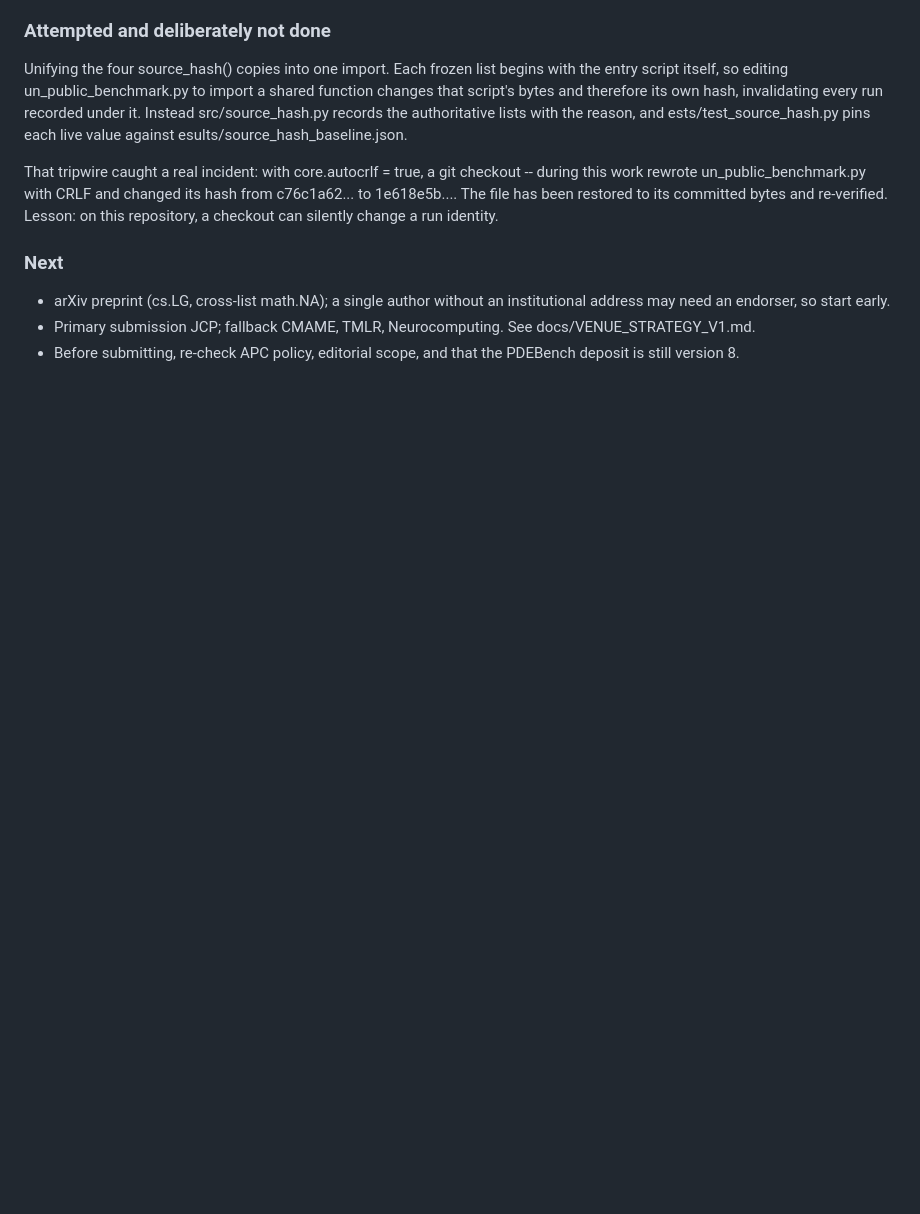
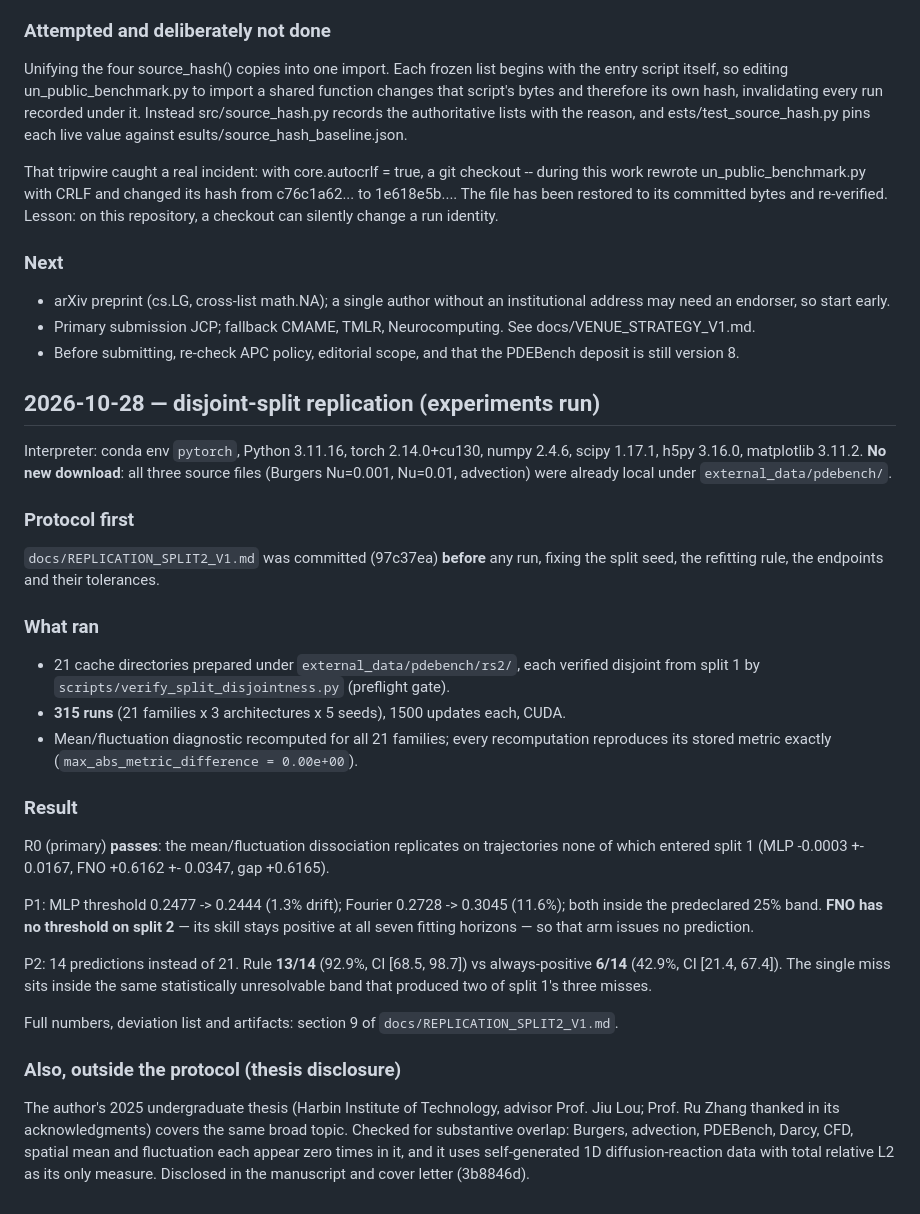
Before and after one commit to xchenio/operator-error-decomposition, a Markdown page: docs/RUN_LOG.md, the part around the change. GitHub-like rendering; blank space fills up the shorter version.

Commit message:
Record the disjoint-split replication in the run log
315 runs across 21 families; all diagnostics recompute exactly. R0 passes.
FNO has no refitted threshold on split 2, so P2 scores 14 predictions
rather than 21. Notes the protocol was committed before any run and that
the undergraduate thesis was checked for substantive overlap.

```diff
--- a/docs/RUN_LOG.md
+++ b/docs/RUN_LOG.md
@@ -1163,3 +1163,44 @@ re-verified. Lesson: on this repository, a checkout can silently change a run id
 - Primary submission JCP; fallback CMAME, TMLR, Neurocomputing. See docs/VENUE_STRATEGY_V1.md.
 - Before submitting, re-check APC policy, editorial scope, and that the PDEBench deposit is
   still version 8.
+
+
+## 2026-10-28 — disjoint-split replication (experiments run)
+
+Interpreter: conda env `pytorch`, Python 3.11.16, torch 2.14.0+cu130, numpy 2.4.6,
+scipy 1.17.1, h5py 3.16.0, matplotlib 3.11.2. **No new download**: all three source
+files (Burgers Nu=0.001, Nu=0.01, advection) were already local under
+`external_data/pdebench/`.
+
+### Protocol first
+`docs/REPLICATION_SPLIT2_V1.md` was committed (97c37ea) **before** any run, fixing the split
+seed, the refitting rule, the endpoints and their tolerances.
+
+### What ran
+- 21 cache directories prepared under `external_data/pdebench/rs2/`, each verified disjoint
+  from split 1 by `scripts/verify_split_disjointness.py` (preflight gate).
+- **315 runs** (21 families x 3 architectures x 5 seeds), 1500 updates each, CUDA.
+- Mean/fluctuation diagnostic recomputed for all 21 families; every recomputation reproduces
+  its stored metric exactly (`max_abs_metric_difference = 0.00e+00`).
+
+### Result
+R0 (primary) **passes**: the mean/fluctuation dissociation replicates on trajectories none of
+which entered split 1 (MLP -0.0003 +- 0.0167, FNO +0.6162 +- 0.0347, gap +0.6165).
+
+P1: MLP threshold 0.2477 -> 0.2444 (1.3% drift); Fourier 0.2728 -> 0.3045 (11.6%); both
+inside the predeclared 25% band. **FNO has no threshold on split 2** — its skill stays positive
+at all seven fitting horizons — so that arm issues no prediction.
+
+P2: 14 predictions instead of 21. Rule **13/14** (92.9%, CI [68.5, 98.7]) vs always-positive
+**6/14** (42.9%, CI [21.4, 67.4]). The single miss sits inside the same statistically
+unresolvable band that produced two of split 1's three misses.
+
+Full numbers, deviation list and artifacts: section 9 of
+`docs/REPLICATION_SPLIT2_V1.md`.
+
+### Also, outside the protocol (thesis disclosure)
+The author's 2025 undergraduate thesis (Harbin Institute of Technology, advisor Prof. Jiu Lou;
+Prof. Ru Zhang thanked in its acknowledgments) covers the same broad topic. Checked for
+substantive overlap: Burgers, advection, PDEBench, Darcy, CFD, spatial mean and fluctuation each
+appear zero times in it, and it uses self-generated 1D diffusion-reaction data with total
+relative L2 as its only measure. Disclosed in the manuscript and cover letter (3b8846d).
```
